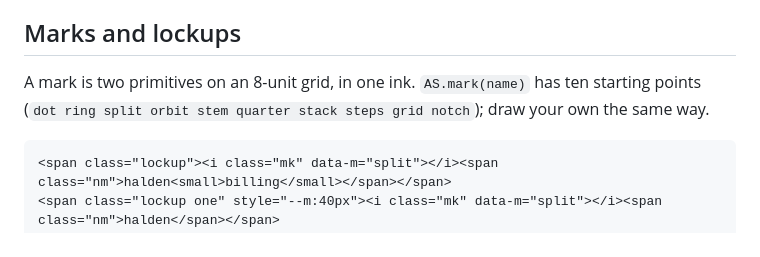
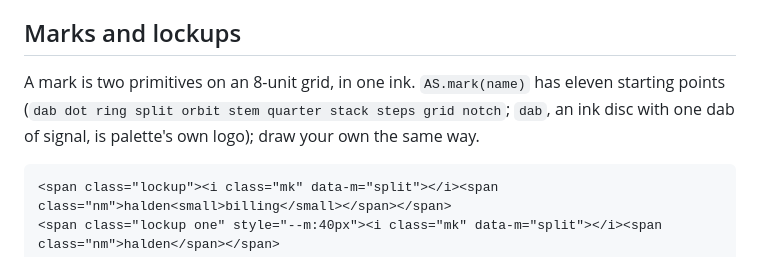
Before and after one commit to stilwellc/palette, a Markdown page: reference/brand.md, the part around the change. GitHub-like rendering.

````diff
--- a/reference/brand.md
+++ b/reference/brand.md
@@ -65,8 +65,9 @@ of art the style allows, an object and never a background.
 
 ## Marks and lockups
 
-A mark is two primitives on an 8-unit grid, in one ink. `AS.mark(name)` has ten starting points
-(`dot ring split orbit stem quarter stack steps grid notch`); draw your own the same way.
+A mark is two primitives on an 8-unit grid, in one ink. `AS.mark(name)` has eleven starting points
+(`dab dot ring split orbit stem quarter stack steps grid notch`; `dab`, an ink disc with one dab of
+signal, is palette's own logo); draw your own the same way.
 
 ```html
 <span class="lockup"><i class="mk" data-m="split"></i><span class="nm">halden<small>billing</small></span></span>
````
Also changed, not shown: README.md (+36 -9 lines), docs/brand-mark.png, docs/logo-dark.png (added), docs/logo-light.png (added), docs/mark.png (added), docs/social-card.png (added), 2 other files.
